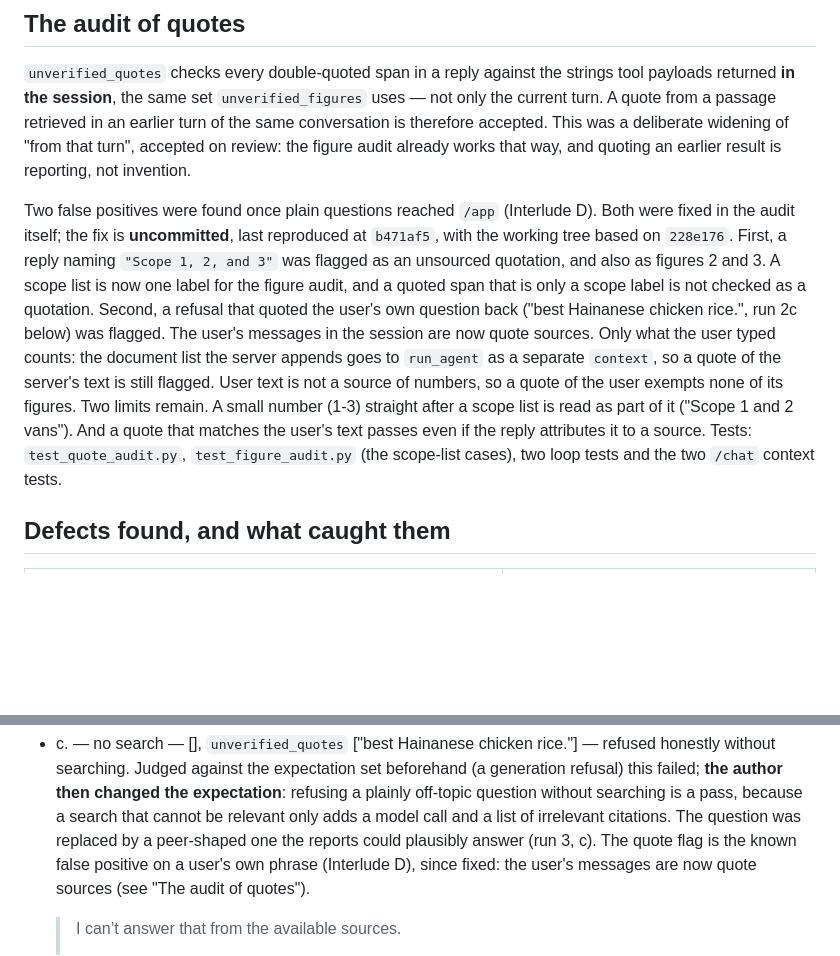
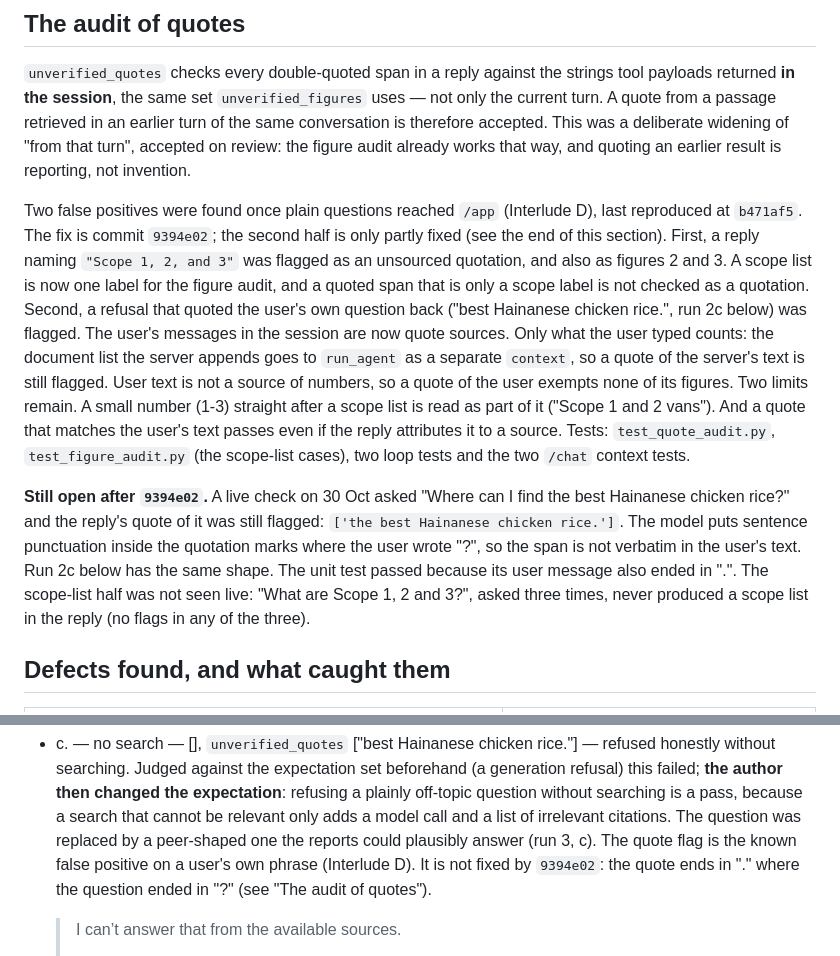
Before and after one commit to LinXH8/Carbon-R, a Markdown page: docs/blocks/TIER2_BLOCK4.md, 2 parts joined by grey strips. Drawn GitHub-style; blank space fills up the shorter version.

Commit message:
TIER2_BLOCK4: record fix commit 9394e02
Co-Authored-By: Claude Opus 5.5 <noreply@anthropic.com>

```diff
--- a/docs/blocks/TIER2_BLOCK4.md
+++ b/docs/blocks/TIER2_BLOCK4.md
@@ -65,9 +65,9 @@ is therefore accepted. This was a deliberate widening of "from that turn", accep
 review: the figure audit already works that way, and quoting an earlier result is
 reporting, not invention.
 
-Two false positives were found once plain questions reached `/app` (Interlude D). Both were
-fixed in the audit itself; the fix is **uncommitted**, last reproduced at `b471af5`, with the
-working tree based on `228e176`. First, a reply naming `"Scope 1, 2, and 3"` was flagged as an
+Two false positives were found once plain questions reached `/app` (Interlude D), last
+reproduced at `b471af5`. The fix is commit `9394e02`; the second half is only partly fixed
+(see the end of this section). First, a reply naming `"Scope 1, 2, and 3"` was flagged as an
 unsourced quotation, and also as figures 2 and 3. A scope list is now one label for the figure
 audit, and a quoted span that is only a scope label is not checked as a quotation. Second, a
 refusal that quoted the user's own question back ("best Hainanese chicken rice.", run 2c below)
@@ -79,6 +79,14 @@ number (1-3) straight after a scope list is read as part of it ("Scope 1 and 2 v
 quote that matches the user's text passes even if the reply attributes it to a source.
 Tests: `test_quote_audit.py`, `test_figure_audit.py` (the scope-list cases), two loop tests
 and the two `/chat` context tests.
+
+**Still open after `9394e02`.** A live check on 30 Oct asked "Where can I find the best
+Hainanese chicken rice?" and the reply's quote of it was still flagged:
+`['the best Hainanese chicken rice.']`. The model puts sentence punctuation inside the
+quotation marks where the user wrote "?", so the span is not verbatim in the user's text.
+Run 2c below has the same shape. The unit test passed because its user message also ended in
+".". The scope-list half was not seen live: "What are Scope 1, 2 and 3?", asked three times,
+never produced a scope list in the reply (no flags in any of the three).
 
 ## Defects found, and what caught them
 
@@ -530,8 +538,8 @@ Replies as given, except that sentences quoted from the reports are replaced by
   off-topic question without searching is a pass, because a search that cannot be relevant
   only adds a model call and a list of irrelevant citations. The question was replaced by a
   peer-shaped one the reports could plausibly answer (run 3, c). The quote flag is the
-  known false positive on a user's own phrase (Interlude D), since fixed: the user's
-  messages are now quote sources (see "The audit of quotes").
+  known false positive on a user's own phrase (Interlude D). It is not fixed by `9394e02`:
+  the quote ends in "." where the question ended in "?" (see "The audit of quotes").
 
   > I can’t answer that from the available sources.
   >
```
